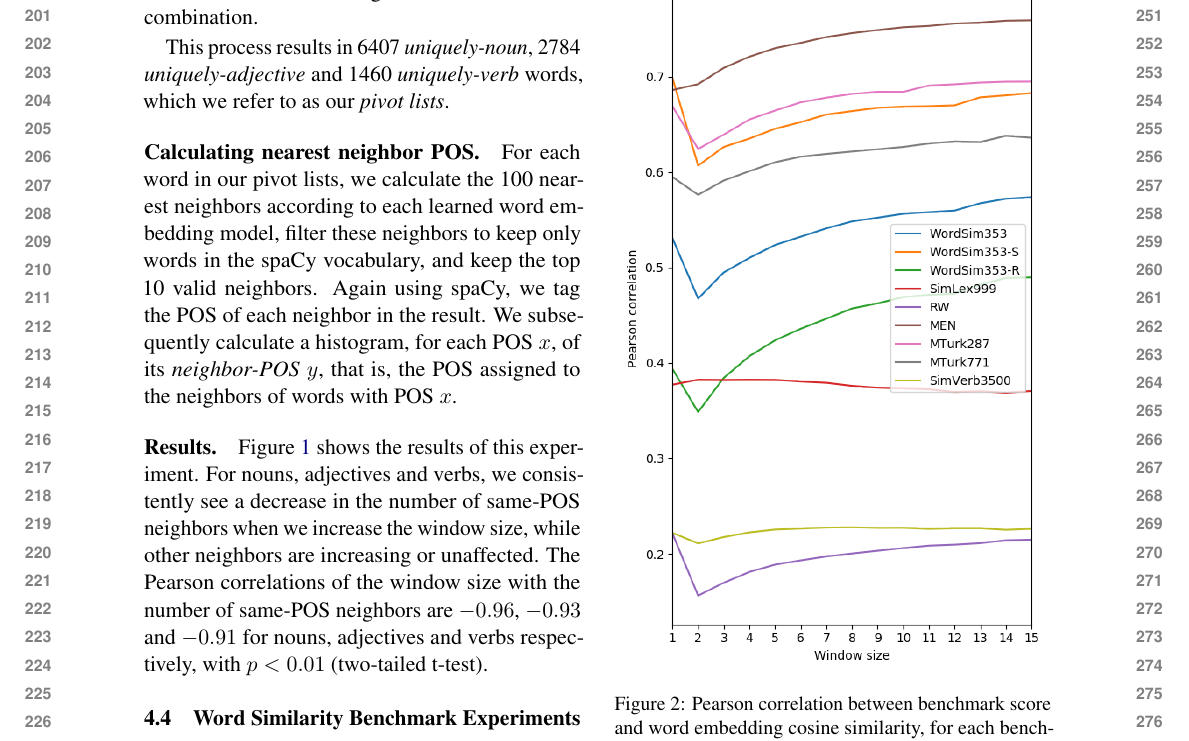
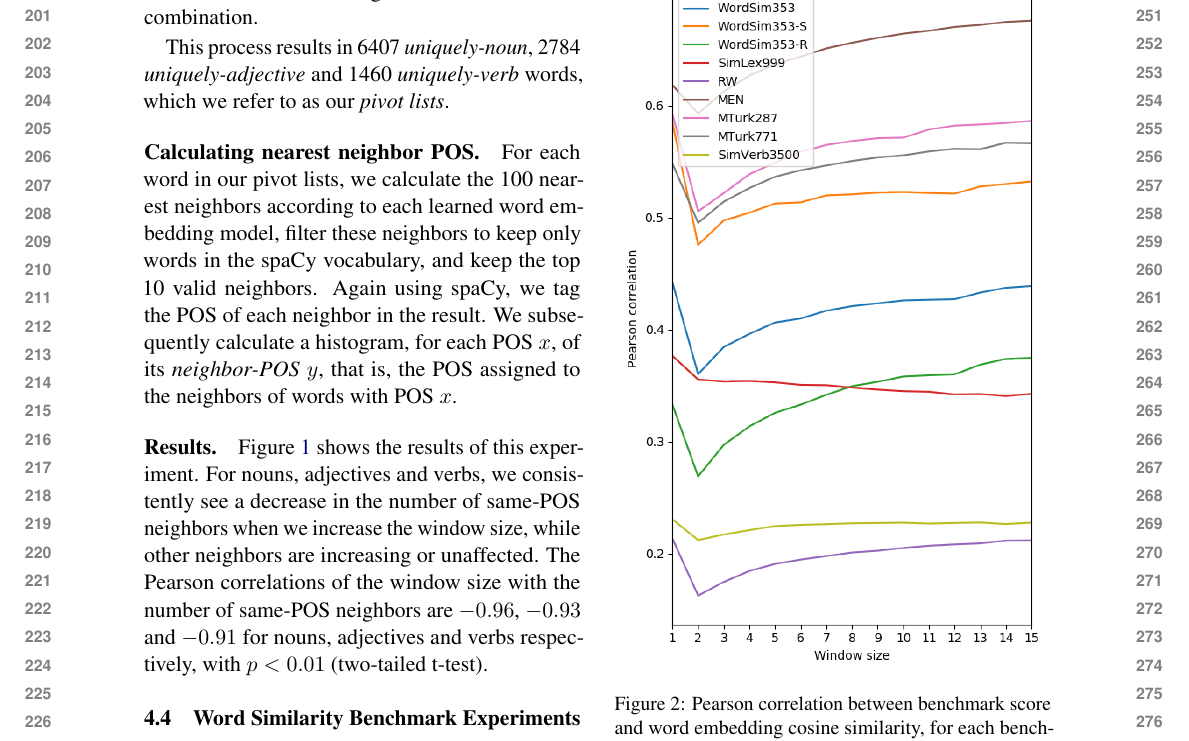
Before and after one commit to danielhers/interchangeability, a LaTeX paper (interchangeability.tex): part of page 3 of 5, cut so that both start at the same text. Compiled offline with pdfLaTeX.

Commit message:
Update correlation figure

```diff
--- a/interchangeability.tex
+++ b/interchangeability.tex
@@ -244,7 +244,7 @@ IBM Research\\
     See Table~\ref{tab:benchmark_results} for the size of each benchmark.
 
     \begin{figure}[ht]
-        \includegraphics[width=\columnwidth]{figs/distances_fasttext_enwiki-20170501-clean_cbow-300d-min500_eval.png}
+        \includegraphics[width=\columnwidth]{figs/similarities_fasttext_enwiki-20170501-clean_cbow-300d-min500_eval.png}
 	    \caption{Pearson correlation between benchmark score and word embedding cosine similarity,
 	    for each benchmark and window size.
 	    \label{fig:benchmark_correlation}}
```
Also changed, not shown: figs/distances_fasttext_enwiki-20170501-clean_cbow-300d-min500_eval.png (deleted), figs/similarities_fasttext_enwiki-20170501-clean_cbow-300d-min500_eval.png (added).
